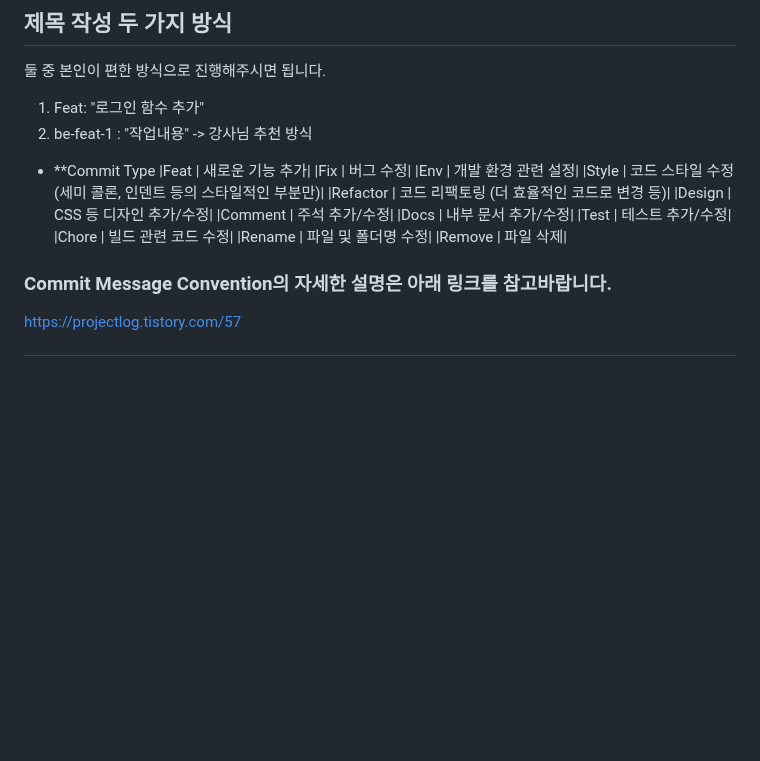
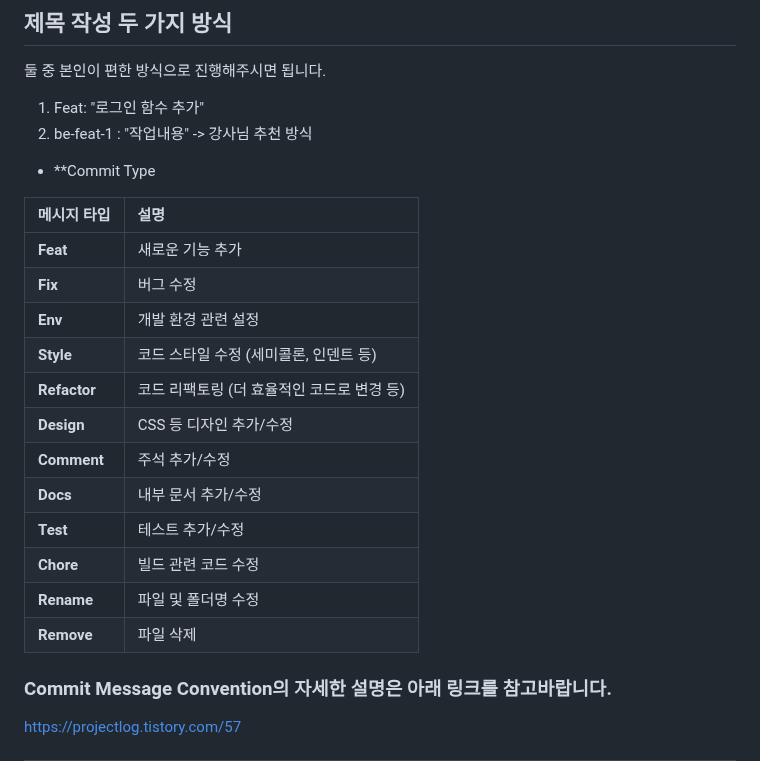
Before and after one commit to jyeyoon1/NBE6-8-1-Team12, a Markdown page: README.md, the part around the change. GitHub-like rendering; blank space fills up the shorter version.

Commit message:
Docs : "Update README.md"
문구 오류 수정

```diff
--- a/README.md
+++ b/README.md
@@ -9,18 +9,21 @@ Feat: "로그인 함수 추가" -> 제목
 1. Feat: "로그인 함수 추가"
 2. be-feat-1 : "작업내용" -> 강사님 추천 방식
 * **Commit Type
-|Feat | 새로운 기능 추가|
-|Fix | 버그 수정|
-|Env | 개발 환경 관련 설정|
-|Style | 코드 스타일 수정 (세미 콜론, 인덴트 등의 스타일적인 부분만)|
-|Refactor | 코드 리팩토링 (더 효율적인 코드로 변경 등)|
-|Design | CSS 등 디자인 추가/수정|
-|Comment | 주석 추가/수정|
-|Docs | 내부 문서 추가/수정|
-|Test | 테스트 추가/수정|
-|Chore | 빌드 관련 코드 수정|
-|Rename | 파일 및 폴더명 수정|
-|Remove | 파일 삭제|
+
+| 메시지 타입 | 설명 |
+| :---------- | :--- |
+| **Feat** | 새로운 기능 추가 |
+| **Fix** | 버그 수정 |
+| **Env** | 개발 환경 관련 설정 |
+| **Style** | 코드 스타일 수정 (세미콜론, 인덴트 등) |
+| **Refactor**| 코드 리팩토링 (더 효율적인 코드로 변경 등) |
+| **Design** | CSS 등 디자인 추가/수정 |
+| **Comment** | 주석 추가/수정 |
+| **Docs** | 내부 문서 추가/수정 |
+| **Test** | 테스트 추가/수정 |
+| **Chore** | 빌드 관련 코드 수정 |
+| **Rename** | 파일 및 폴더명 수정 |
+| **Remove** | 파일 삭제 |
 
 ### Commit Message Convention의 자세한 설명은 아래 링크를 참고바랍니다.
 https://projectlog.tistory.com/57
```
